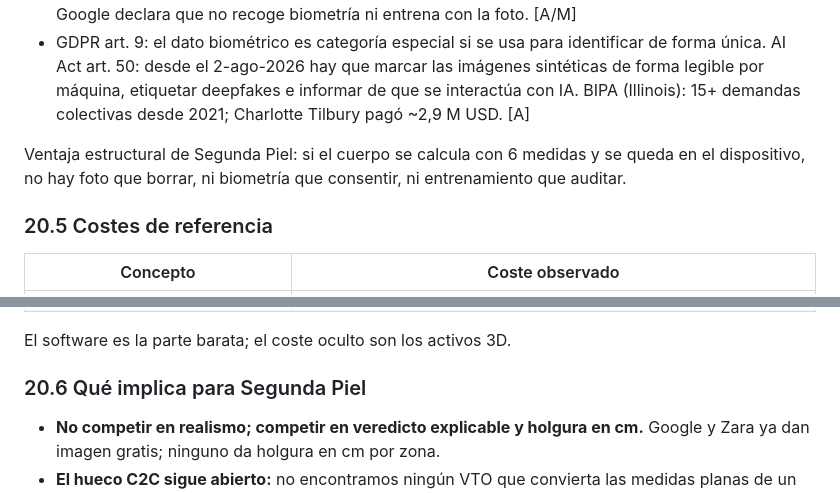
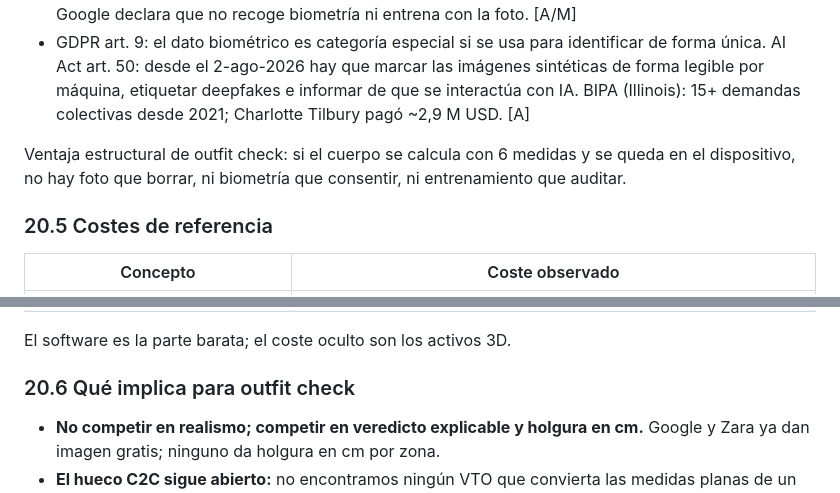
Before and after one commit to fabiomode2/hackerton-22-10, a Markdown page: docs/PLAN.md, 2 parts joined by grey strips. Rendered like a GitHub page.

Commit message:
docs(plan): unificar la marca outfit check en el anexo

```diff
--- a/docs/PLAN.md
+++ b/docs/PLAN.md
@@ -619,7 +619,7 @@ Conclusión honesta: el try-on visual sirve para estilo y color; para talla hace
 - Doji guarda las fotos mientras la cuenta esté activa y entrena con ellas; borrado solo a petición. Google declara que no recoge biometría ni entrena con la foto. [A/M]
 - GDPR art. 9: el dato biométrico es categoría especial si se usa para identificar de forma única. AI Act art. 50: desde el 2-ago-2026 hay que marcar las imágenes sintéticas de forma legible por máquina, etiquetar deepfakes e informar de que se interactúa con IA. BIPA (Illinois): 15+ demandas colectivas desde 2021; Charlotte Tilbury pagó ~2,9 M USD. [A]
 
-Ventaja estructural de Segunda Piel: si el cuerpo se calcula con 6 medidas y se queda en el dispositivo, no hay foto que borrar, ni biometría que consentir, ni entrenamiento que auditar.
+Ventaja estructural de outfit check: si el cuerpo se calcula con 6 medidas y se queda en el dispositivo, no hay foto que borrar, ni biometría que consentir, ni entrenamiento que auditar.
 
 ### 20.5 Costes de referencia
 
@@ -640,7 +640,7 @@ Ventaja estructural de Segunda Piel: si el cuerpo se calcula con 6 medidas y se
 
 El software es la parte barata; el coste oculto son los activos 3D.
 
-### 20.6 Qué implica para Segunda Piel
+### 20.6 Qué implica para outfit check
 
 - **No competir en realismo; competir en veredicto explicable y holgura en cm.** Google y Zara ya dan imagen gratis; ninguno da holgura en cm por zona.
 - **El hueco C2C sigue abierto:** no encontramos ningún VTO que convierta las medidas planas de un listing en geometría. Es el input que ya tenemos y el que no encontramos en ningún VTO.
```
